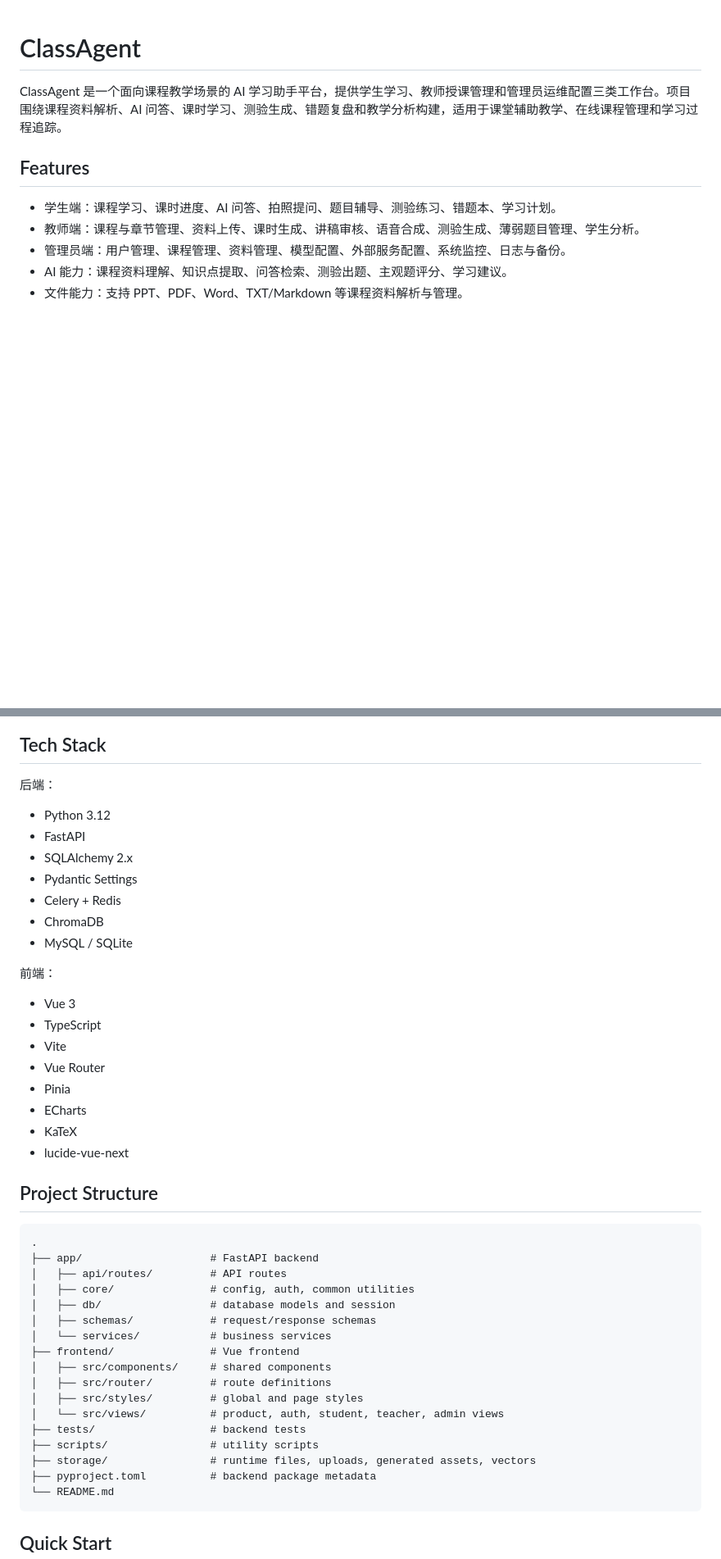
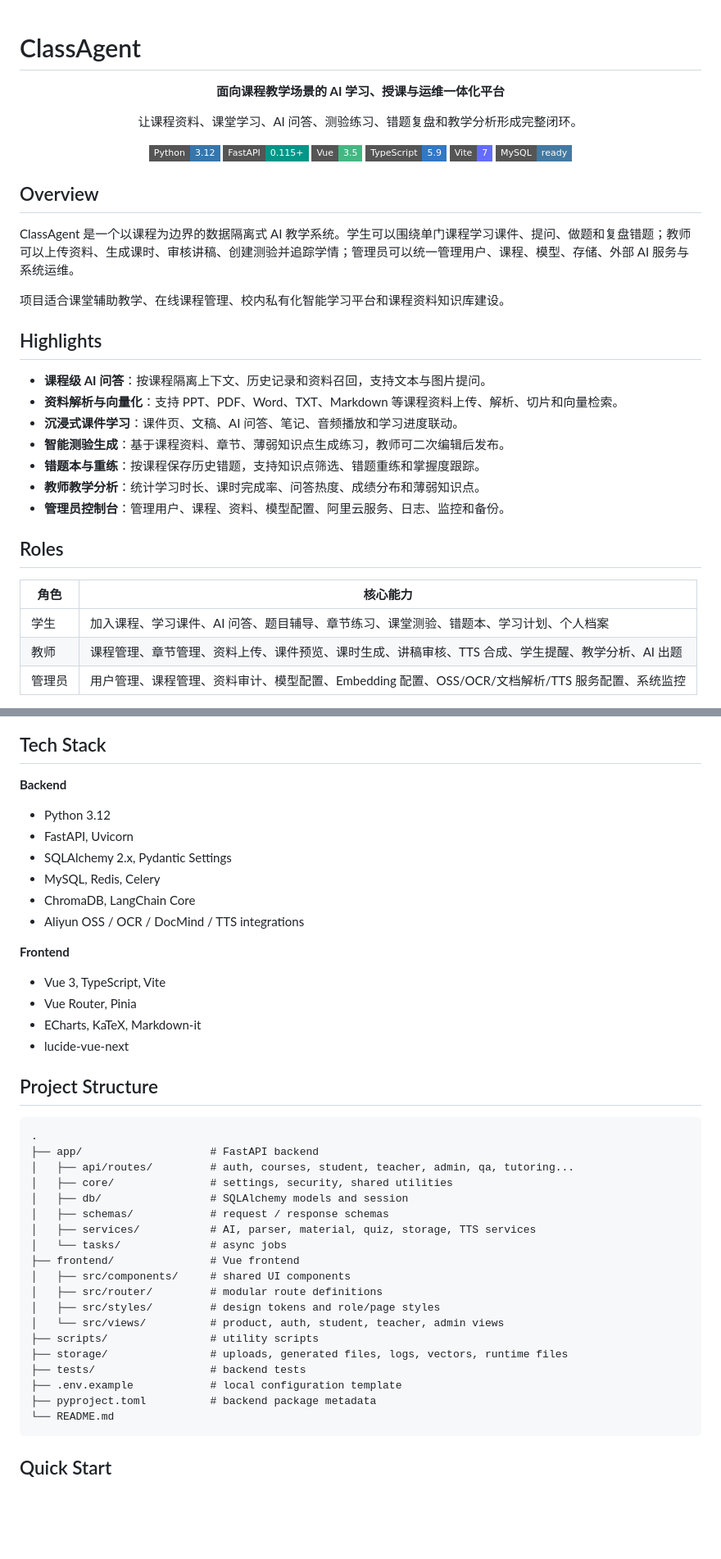
Before and after one commit to hjxwz123/ClassAgent, a Markdown page: README.md, 2 parts joined by grey strips. Shown at 82% size. GitHub-like rendering; badges without logos; blank space fills up the shorter version.

Commit message:
fix: readme.md

````diff
--- a/README.md
+++ b/README.md
@@ -1,11 +1,41 @@
 # ClassAgent
 
-ClassAgent 是一个面向课程教学场景的 AI 学习助手平台，提供学生学习、教师授课管理和管理员运维配置三类工作台。项目围绕课程资料解析、AI 问答、课时学习、测验生成、错题复盘和教学分析构建，适用于课堂辅助教学、在线课程管理和学习过程追踪。
+<div align="center">
 
-## Features
+**面向课程教学场景的 AI 学习、授课与运维一体化平台**
 
-- 学生端：课程学习、课时进度、AI 问答、拍照提问、题目辅导、测验练习、错题本、学习计划。
-- 教师端：课程与章节管理、资料上传、课时生成、讲稿审核、语音合成、测验生成、薄弱题目管理、学生分析。
-- 管理员端：用户管理、课程管理、资料管理、模型配置、外部服务配置、系统监控、日志与备份。
-- AI 能力：课程资料理解、知识点提取、问答检索、测验出题、主观题评分、学习建议。
-- 文件能力：支持 PPT、PDF、Word、TXT/Markdown 等课程资料解析与管理。
+让课程资料、课堂学习、AI 问答、测验练习、错题复盘和教学分析形成完整闭环。
+
+![Python](https://img.shields.io/badge/Python-3.12-3776AB?style=flat-square&logo=python&logoColor=white)
+![FastAPI](https://img.shields.io/badge/FastAPI-0.115+-009688?style=flat-square&logo=fastapi&logoColor=white)
+![Vue](https://img.shields.io/badge/Vue-3.5-42B883?style=flat-square&logo=vue.js&logoColor=white)
+![TypeScript](https://img.shields.io/badge/TypeScript-5.9-3178C6?style=flat-square&logo=typescript&logoColor=white)
+![Vite](https://img.shields.io/badge/Vite-7-646CFF?style=flat-square&logo=vite&logoColor=white)
+![MySQL](https://img.shields.io/badge/MySQL-ready-4479A1?style=flat-square&logo=mysql&logoColor=white)
+
+</div>
+
+## Overview
+
+ClassAgent 是一个以课程为边界的数据隔离式 AI 教学系统。学生可以围绕单门课程学习课件、提问、做题和复盘错题；教师可以上传资料、生成课时、审核讲稿、创建测验并追踪学情；管理员可以统一管理用户、课程、模型、存储、外部 AI 服务与系统运维。
+
+项目适合课堂辅助教学、在线课程管理、校内私有化智能学习平台和课程资料知识库建设。
+
+## Highlights
+
+- **课程级 AI 问答**：按课程隔离上下文、历史记录和资料召回，支持文本与图片提问。
+- **资料解析与向量化**：支持 PPT、PDF、Word、TXT、Markdown 等课程资料上传、解析、切片和向量检索。
+- **沉浸式课件学习**：课件页、文稿、AI 问答、笔记、音频播放和学习进度联动。
+- **智能测验生成**：基于课程资料、章节、薄弱知识点生成练习，教师可二次编辑后发布。
+- **错题本与重练**：按课程保存历史错题，支持知识点筛选、错题重练和掌握度跟踪。
+- **教师教学分析**：统计学习时长、课时完成率、问答热度、成绩分布和薄弱知识点。
+- **管理员控制台**：管理用户、课程、资料、模型配置、阿里云服务、日志、监控和备份。
+
+## Roles
+
+| 角色 | 核心能力 |
+| --- | --- |
+| 学生 | 加入课程、学习课件、AI 问答、题目辅导、章节练习、课堂测验、错题本、学习计划、个人档案 |
+| 教师 | 课程管理、章节管理、资料上传、课件预览、课时生成、讲稿审核、TTS 合成、学生提醒、教学分析、AI 出题 |
+| 管理员 | 用户管理、课程管理、资料审计、模型配置、Embedding 配置、OSS/OCR/文档解析/TTS 服务配置、系统监控 |
+
@@ -12,25 +55,20 @@ ClassAgent 是一个面向课程教学场景的 AI 学习助手平台，提供
 
 ## Tech Stack
 
-后端：
+**Backend**
 
 - Python 3.12
-- FastAPI
-- SQLAlchemy 2.x
-- Pydantic Settings
-- Celery + Redis
-- ChromaDB
-- MySQL / SQLite
+- FastAPI, Uvicorn
+- SQLAlchemy 2.x, Pydantic Settings
+- MySQL, Redis, Celery
+- ChromaDB, LangChain Core
+- Aliyun OSS / OCR / DocMind / TTS integrations
 
-前端：
+**Frontend**
 
-- Vue 3
-- TypeScript
-- Vite
-- Vue Router
-- Pinia
-- ECharts
-- KaTeX
+- Vue 3, TypeScript, Vite
+- Vue Router, Pinia
+- ECharts, KaTeX, Markdown-it
 - lucide-vue-next
 
 ## Project Structure
@@ -38,19 +76,21 @@ ClassAgent 是一个面向课程教学场景的 AI 学习助手平台，提供
 ```text
 .
 ├── app/                    # FastAPI backend
-│   ├── api/routes/         # API routes
-│   ├── core/               # config, auth, common utilities
-│   ├── db/                 # database models and session
-│   ├── schemas/            # request/response schemas
-│   └── services/           # business services
+│   ├── api/routes/         # auth, courses, student, teacher, admin, qa, tutoring...
+│   ├── core/               # settings, security, shared utilities
+│   ├── db/                 # SQLAlchemy models and session
+│   ├── schemas/            # request / response schemas
+│   ├── services/           # AI, parser, material, quiz, storage, TTS services
+│   └── tasks/              # async jobs
 ├── frontend/               # Vue frontend
-│   ├── src/components/     # shared components
-│   ├── src/router/         # route definitions
-│   ├── src/styles/         # global and page styles
+│   ├── src/components/     # shared UI components
+│   ├── src/router/         # modular route definitions
+│   ├── src/styles/         # design tokens and role/page styles
 │   └── src/views/          # product, auth, student, teacher, admin views
+├── scripts/                # utility scripts
+├── storage/                # uploads, generated files, logs, vectors, runtime files
 ├── tests/                  # backend tests
-├── scripts/                # utility scripts
-├── storage/                # runtime files, uploads, generated assets, vectors
+├── .env.example            # local configuration template
 ├── pyproject.toml          # backend package metadata
 └── README.md
 ```
````
Also changed, not shown: other parts of README.md (+69 -50 lines).
